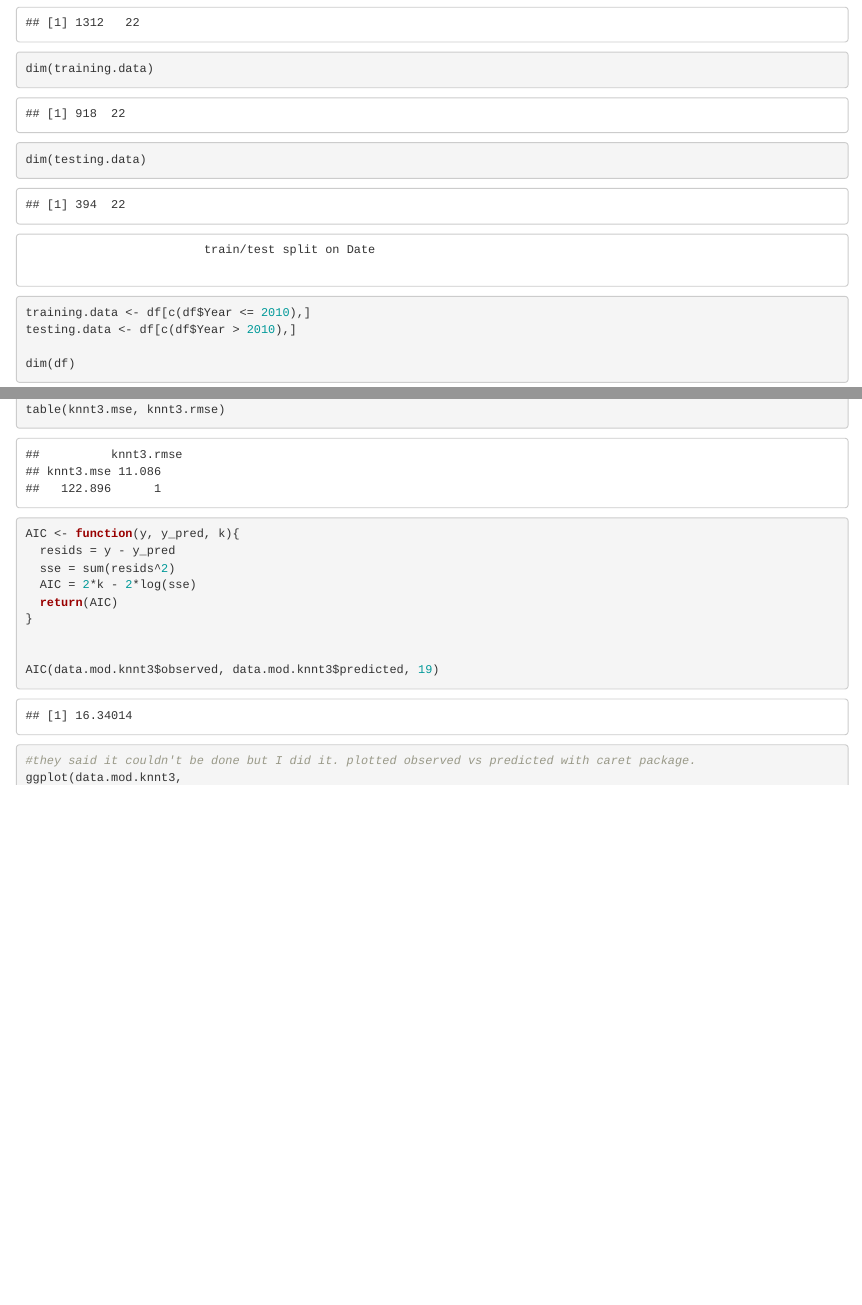
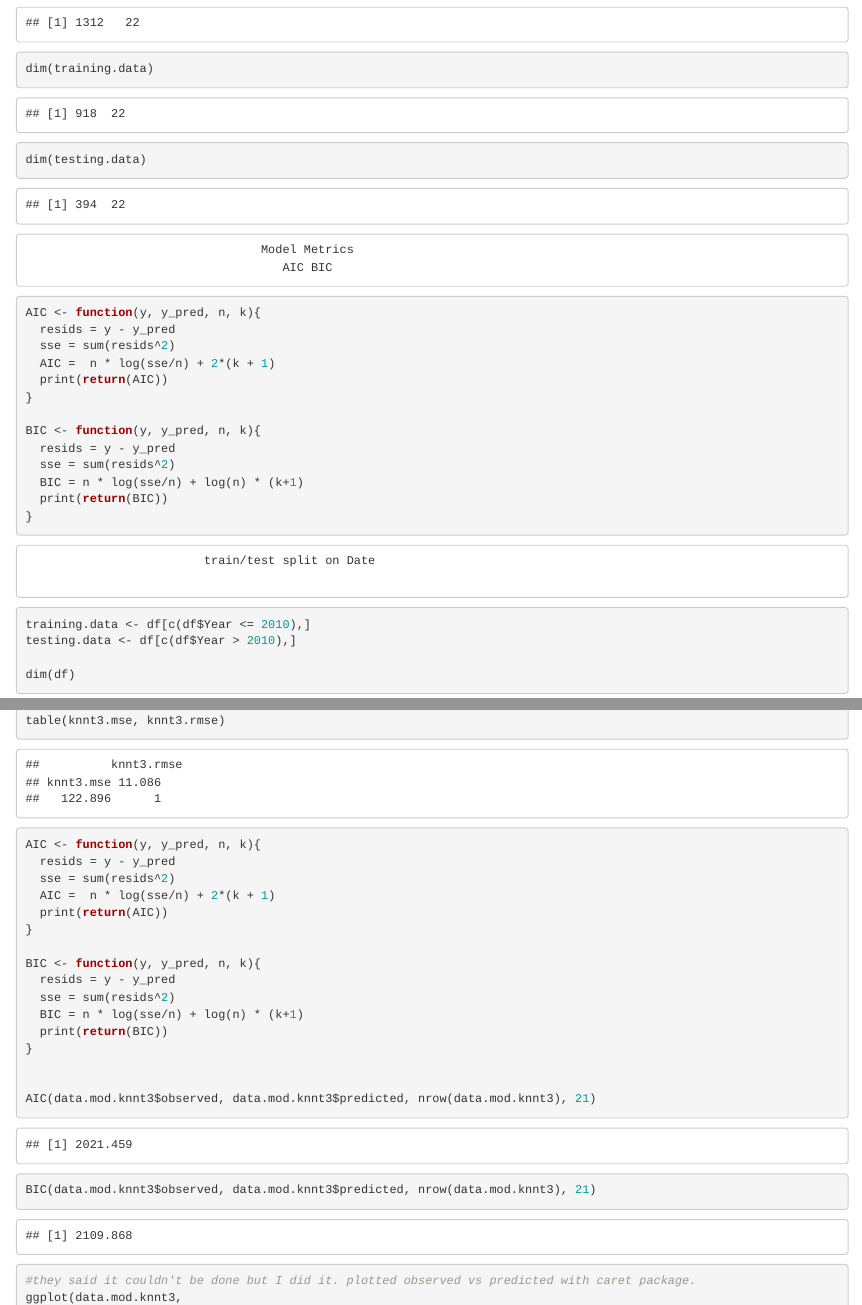
Before and after one commit to JosephLazarus/Life_Expectancy, an R Markdown document (Objective 2 Experimental Models.rmd): the page in a window 1100 px wide, from 890 px down, and a second part further down, joined at a grey line. Rendered offline with R 4.5, knitr and Pandoc, with nearby package versions; some code elsewhere in the file could not run offline.

Commit message:
updates to objective 3, AIC and BIC functions

````diff
--- a/Objective 2 Experimental Models.rmd
+++ b/Objective 2 Experimental Models.rmd
@@ -61,6 +61,30 @@ dim(testing.data)
 
 
 ```
+~~~~~~~~~~~~~~~~~~~~~~~~~~~~~~~~~~~~~~~~~~~~~~~~~~~~~~~~~~~~~~~~~~~~~~~~~~~~~~~~
+                                 Model Metrics
+                                    AIC BIC
+~~~~~~~~~~~~~~~~~~~~~~~~~~~~~~~~~~~~~~~~~~~~~~~~~~~~~~~~~~~~~~~~~~~~~~~~~~~~~~~~
+
+
+```{r AIC BIC functions}
+AIC <- function(y, y_pred, n, k){
+  resids = y - y_pred
+  sse = sum(resids^2)
+  AIC =  n * log(sse/n) + 2*(k + 1)
+  print(return(AIC))
+}
+
+BIC <- function(y, y_pred, n, k){
+  resids = y - y_pred
+  sse = sum(resids^2)
+  BIC = n * log(sse/n) + log(n) * (k+1)
+  print(return(BIC))
+}
+
+```
+
+
 
 ~~~~~~~~~~~~~~~~~~~~~~~~~~~~~~~~~~~~~~~~~~~~~~~~~~~~~~~~~~~~~~~~~~~~~~~~~~~~~~~
                          train/test split on Date
@@ -221,18 +245,26 @@ table(knnt3.mse, knnt3.rmse)
 
 ```
 
-```{r AIC knn}
+```{r AIC & BIC knn}
 
-AIC <- function(y, y_pred, k){
+AIC <- function(y, y_pred, n, k){
   resids = y - y_pred
   sse = sum(resids^2)
-  AIC = 2*k - 2*log(sse)
-  return(AIC)
+  AIC =  n * log(sse/n) + 2*(k + 1)
+  print(return(AIC))
+}
+
+BIC <- function(y, y_pred, n, k){
+  resids = y - y_pred
+  sse = sum(resids^2)
+  BIC = n * log(sse/n) + log(n) * (k+1)
+  print(return(BIC))
 }
 
 
-AIC(data.mod.knnt3$observed, data.mod.knnt3$predicted, 19)
+AIC(data.mod.knnt3$observed, data.mod.knnt3$predicted, nrow(data.mod.knnt3), 21)
 
+BIC(data.mod.knnt3$observed, data.mod.knnt3$predicted, nrow(data.mod.knnt3), 21)
 ```
 
 ```{r knn predicted vs expected}
````
